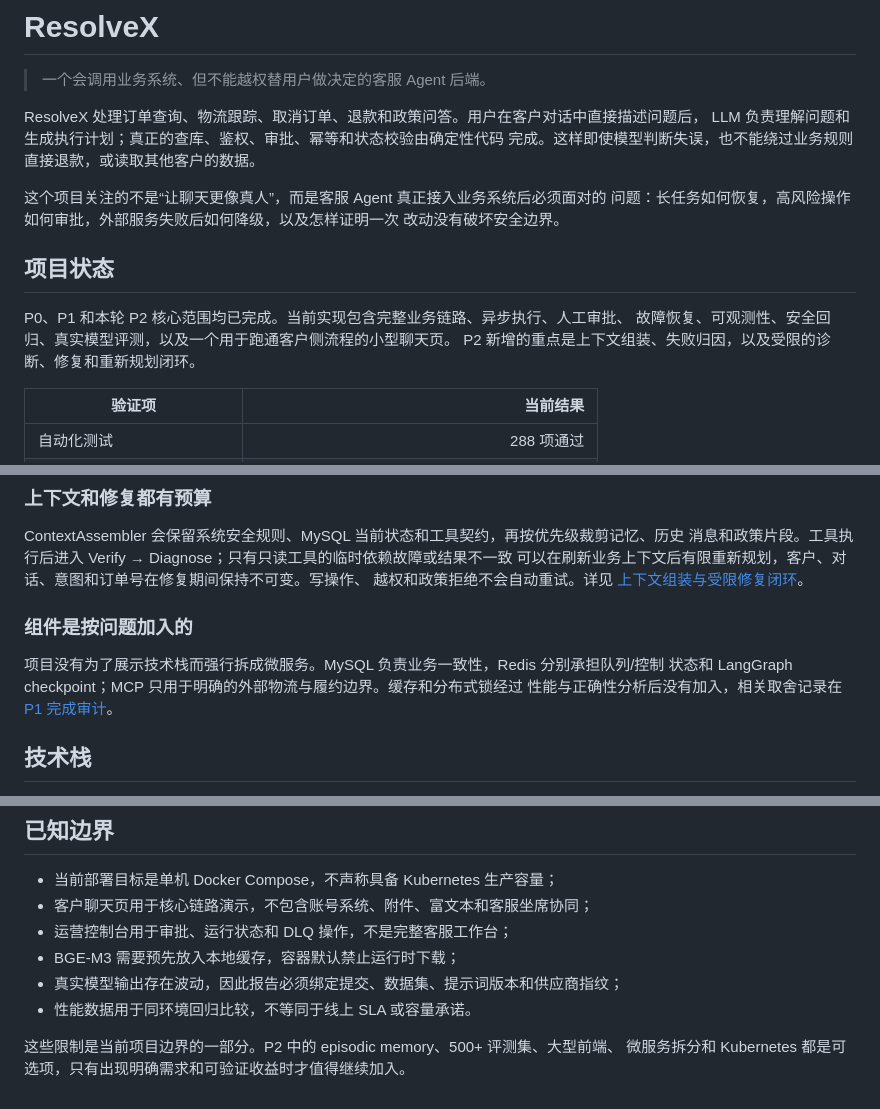
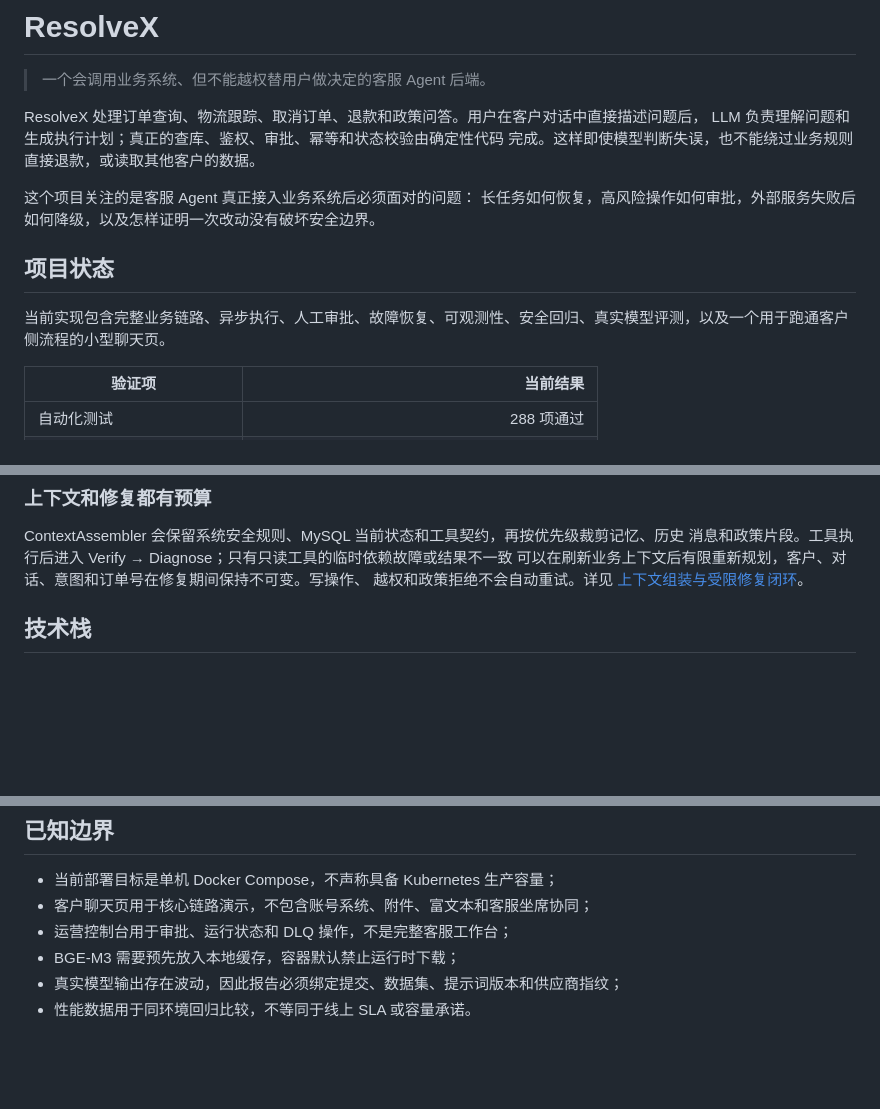
Before and after one commit to foolishsanjiu/Customer_Support_Agent, a Markdown page: README.md, 3 parts joined by grey strips. Rendered like a GitHub page; blank space fills up the shorter version.

Commit message:
docs: refine README wording

```diff
--- a/README.md
+++ b/README.md
@@ -6,15 +6,12 @@ ResolveX 处理订单查询、物流跟踪、取消订单、退款和政策问
 LLM 负责理解问题和生成执行计划；真正的查库、鉴权、审批、幂等和状态校验由确定性代码
 完成。这样即使模型判断失误，也不能绕过业务规则直接退款，或读取其他客户的数据。
 
-这个项目关注的不是“让聊天更像真人”，而是客服 Agent 真正接入业务系统后必须面对的
-问题：长任务如何恢复，高风险操作如何审批，外部服务失败后如何降级，以及怎样证明一次
-改动没有破坏安全边界。
+这个项目关注的是客服 Agent 真正接入业务系统后必须面对的问题：
+长任务如何恢复，高风险操作如何审批，外部服务失败后如何降级，以及怎样证明一次改动没有破坏安全边界。
 
 ## 项目状态
 
-P0、P1 和本轮 P2 核心范围均已完成。当前实现包含完整业务链路、异步执行、人工审批、
-故障恢复、可观测性、安全回归、真实模型评测，以及一个用于跑通客户侧流程的小型聊天页。
-P2 新增的重点是上下文组装、失败归因，以及受限的诊断、修复和重新规划闭环。
+当前实现包含完整业务链路、异步执行、人工审批、故障恢复、可观测性、安全回归、真实模型评测，以及一个用于跑通客户侧流程的小型聊天页。
 
 | 验证项 | 当前结果 |
 |---|---:|
@@ -104,12 +101,6 @@ ContextAssembler 会保留系统安全规则、MySQL 当前状态和工具契约
 可以在刷新业务上下文后有限重新规划，客户、对话、意图和订单号在修复期间保持不可变。写操作、
 越权和政策拒绝不会自动重试。详见
 [上下文组装与受限修复闭环](docs/context-and-repair-loop.md)。
-
-### 组件是按问题加入的
-
-项目没有为了展示技术栈而强行拆成微服务。MySQL 负责业务一致性，Redis 分别承担队列/控制
-状态和 LangGraph checkpoint；MCP 只用于明确的外部物流与履约边界。缓存和分布式锁经过
-性能与正确性分析后没有加入，相关取舍记录在 [P1 完成审计](docs/p1-completion-audit.md)。
 
 ## 技术栈
 
@@ -378,6 +369,3 @@ python -m scripts.run_load_test `
 - BGE-M3 需要预先放入本地缓存，容器默认禁止运行时下载；
 - 真实模型输出存在波动，因此报告必须绑定提交、数据集、提示词版本和供应商指纹；
 - 性能数据用于同环境回归比较，不等同于线上 SLA 或容量承诺。
-
-这些限制是当前项目边界的一部分。P2 中的 episodic memory、500+ 评测集、大型前端、
-微服务拆分和 Kubernetes 都是可选项，只有出现明确需求和可验证收益时才值得继续加入。
```
